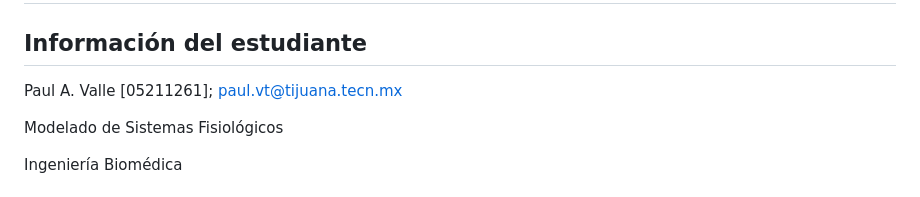
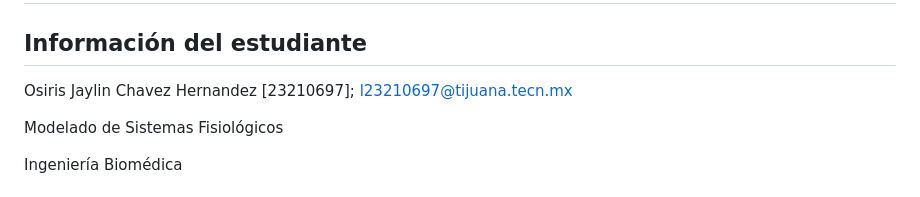
Before and after one commit to Osiris-1904/Practica-0-Sistema-respiratorio-, a Markdown page: README.md, the part around the change. Drawn GitHub-style.

```diff
--- a/README.md
+++ b/README.md
@@ -3,7 +3,7 @@
 # Práctica 0: Modelo del sistema respiratorio
 
 ## Información del estudiante
-Paul A. Valle \[05211261]; paul.vt@tijuana.tecn.mx
+Osiris Jaylin Chavez Hernandez \[23210697]; l23210697@tijuana.tecn.mx
 
 Modelado de Sistemas Fisiológicos
 
```
